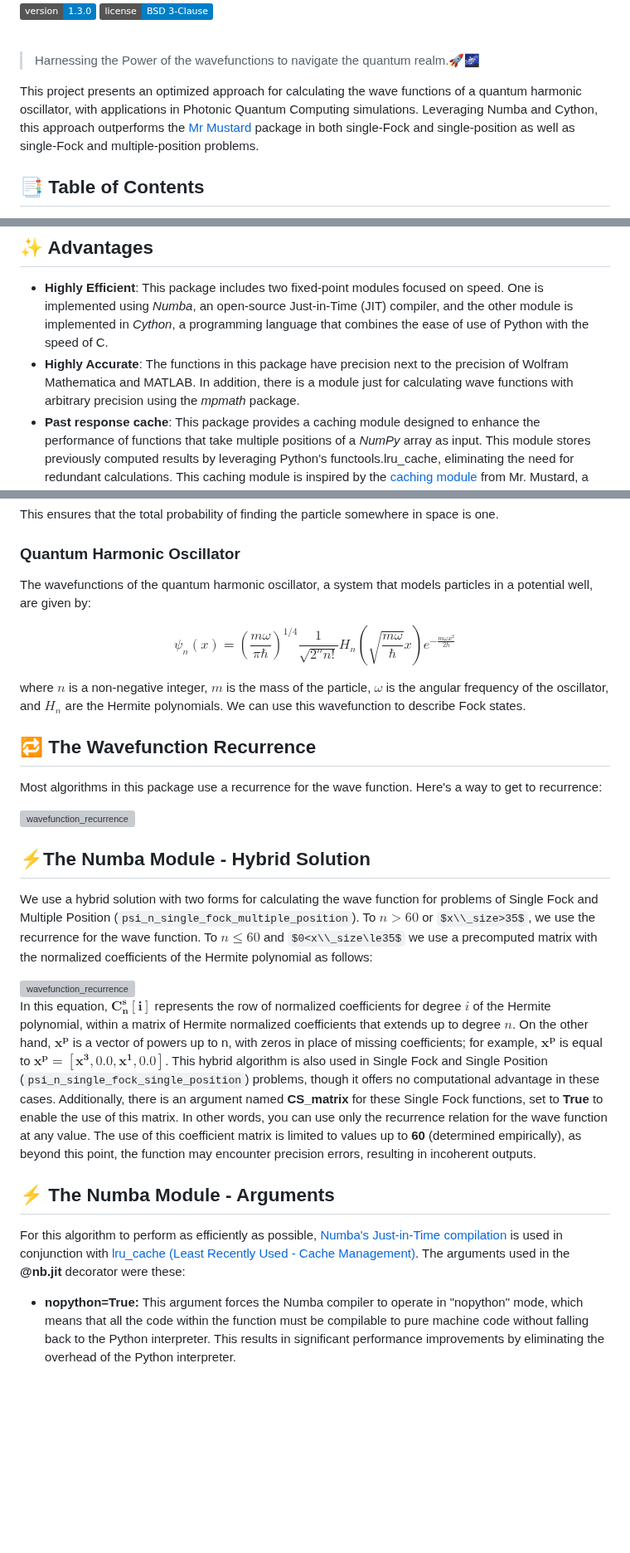
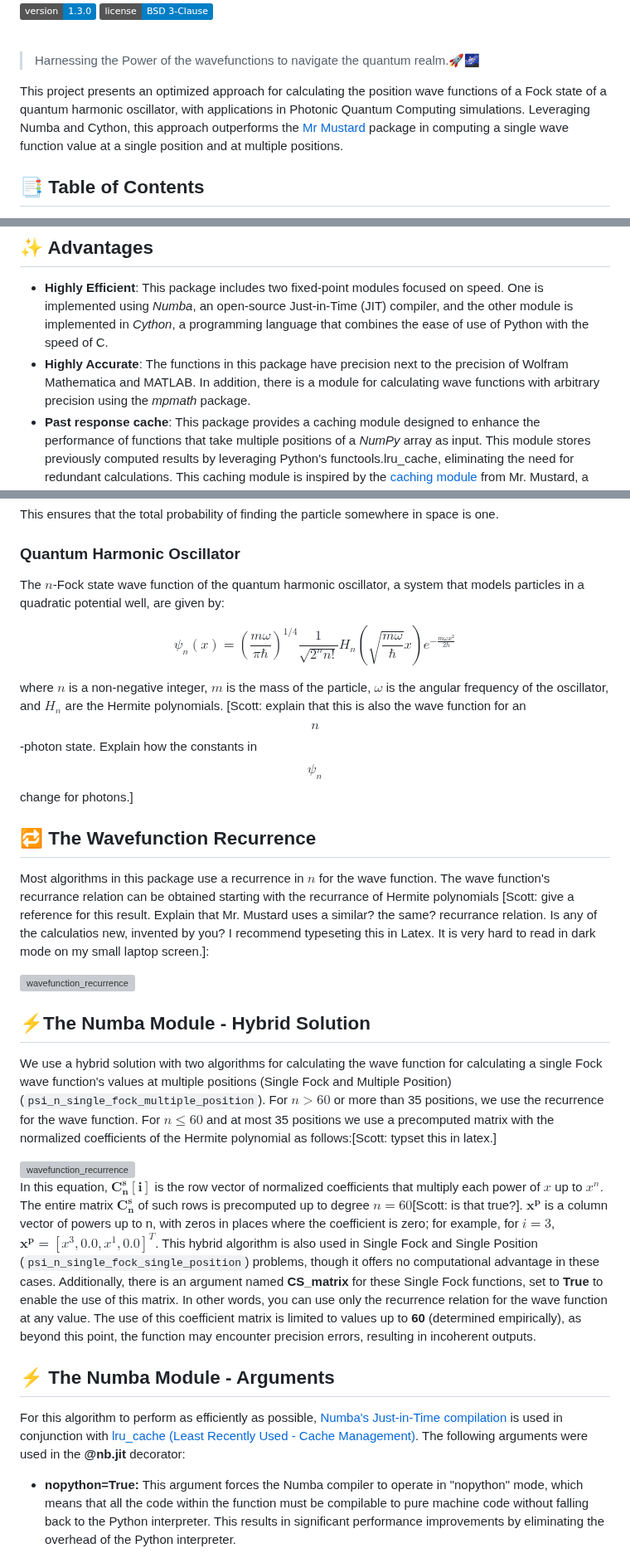
Before and after one commit to fobos123deimos/fast-wave, a Markdown page: README.md, 3 parts joined by grey strips. Shown at 83% size. GitHub-like rendering; badges without logos; some formulas as TeX source; blank space fills up the shorter version; grey boxes are pictures that could not be loaded.

Commit message:
Scott commenting on readme

```diff
--- a/README.md
+++ b/README.md
@@ -11,7 +11,7 @@
 
 > Harnessing the Power of the wavefunctions to navigate the quantum realm.🚀🌌
 
-This project presents an optimized approach for calculating the wave functions of a quantum harmonic oscillator, with applications in Photonic Quantum Computing simulations. Leveraging Numba and Cython, this approach outperforms the [Mr Mustard](https://mrmustard.readthedocs.io/en/stable/) package in both single-Fock and single-position as well as single-Fock and multiple-position problems.
+This project presents an optimized approach for calculating the position wave functions of a Fock state of a quantum harmonic oscillator, with applications in Photonic Quantum Computing simulations. Leveraging Numba and Cython, this approach outperforms the [Mr Mustard](https://mrmustard.readthedocs.io/en/stable/) package in computing a single wave function value at a single position and at multiple positions.
 
 ## 📑 Table of Contents
 
@@ -36,7 +36,7 @@ This project presents an optimized approach for calculating the wave functions o
 
 
 - **Highly Efficient**: This package includes two fixed-point modules focused on speed. One is implemented using *Numba*, an open-source Just-in-Time (JIT) compiler, and the other module is implemented in *Cython*, a programming language that combines the ease of use of Python with the speed of C.
-- **Highly Accurate**: The functions in this package have precision next to the precision of Wolfram Mathematica and MATLAB. In addition, there is a module just for calculating wave functions with arbitrary precision using the *mpmath* package.
+- **Highly Accurate**: The functions in this package have precision next to the precision of Wolfram Mathematica and MATLAB. In addition, there is a module for calculating wave functions with arbitrary precision using the *mpmath* package.
 - **Past response cache**: This package provides a caching module designed to enhance the performance of functions that take multiple positions of a *NumPy* array as input. This module stores previously computed results by leveraging Python's functools.lru_cache, eliminating the need for redundant calculations. This caching module is inspired by the [caching module](https://github.com/XanaduAI/MrMustard/blob/develop/mrmustard/math/caching.py#L26) from Mr. Mustard, a package from the photonic quantum computing company Xanadu.
 
 
@@ -95,17 +97,17 @@ This ensures that the total probability of finding the particle somewhere in spa
 
 ### Quantum Harmonic Oscillator
 
-The wavefunctions of the quantum harmonic oscillator, a system that models particles in a potential well, are given by:
+The $n$-Fock state wave function of the quantum harmonic oscillator, a system that models particles in a quadratic potential well, are given by:
 
 $$
 \psi_n(x) = \left(\frac{m\omega}{\pi\hbar}\right)^{1/4} \frac{1}{\sqrt{2^n n!}} H_n\left(\sqrt{\frac{m\omega}{\hbar}}x\right) e^{-\frac{m\omega x^2}{2\hbar}}
 $$
 
-where $n$ is a non-negative integer, $m$ is the mass of the particle, $\omega$ is the angular frequency of the oscillator, and $H_n$ are the Hermite polynomials. We can use this wavefunction to describe Fock states.
+where $n$ is a non-negative integer, $m$ is the mass of the particle, $\omega$ is the angular frequency of the oscillator, and $H_n$ are the Hermite polynomials. [Scott: explain that this is also the wave function for an $$n$$-photon state.  Explain how the constants in $$\psi_n$$ change for photons.]
 
 ## 🔁 The Wavefunction Recurrence
 
-Most algorithms in this package use a recurrence for the wave function. Here's a way to get to recurrence:
+Most algorithms in this package use a recurrence in $n$ for the wave function. The wave function's recurrance relation can be obtained starting with the recurrance of Hermite polynomials [Scott: give a reference for this result. Explain that Mr. Mustard uses a similar? the same? recurrance relation. Is any of the calculatios new, invented by you?  I recommend typeseting this in Latex.  It is very hard to read in dark mode on my small laptop screen.]:
 
 <img src="https://github.com/user-attachments/assets/e0d8fdcf-ddde-45b0-b56b-e70f0412680a" alt="wavefunction_recurrence" width="3000">
 
@@ -113,17 +115,17 @@ Most algorithms in this package use a recurrence for the wave function. Here's a
 
 ## ⚡️The Numba Module - Hybrid Solution
 
-We use a hybrid solution with two forms for calculating the wave function for problems of Single Fock and Multiple Position (`psi_n_single_fock_multiple_position`). To $n>60$ or $x\\_size>35$, we use the recurrence for the wave function. To $n\le 60$ and $0<x\\_size\le35$ we use a precomputed matrix with the normalized coefficients of the Hermite polynomial as follows:
+We use a hybrid solution with two algorithms for calculating the wave function for calculating a single Fock wave function's values at multiple positions (Single Fock and Multiple Position) (`psi_n_single_fock_multiple_position`). For $n>60$ or more than 35 positions, we use the recurrence for the wave function. For $n\le 60$ and at most 35 positions we use a precomputed matrix with the normalized coefficients of the Hermite polynomial as follows:[Scott: typset this in latex.]
 
 
 <img src="https://github.com/user-attachments/assets/0d248db6-acdc-42d6-a9c2-b1d600be8fee" alt="wavefunction_recurrence" width="500">
 
 
-In this equation, $\mathbf{C^{s}_{n}[i]}$ represents the row of normalized coefficients for degree $i$ of the Hermite polynomial, within a matrix of Hermite normalized coefficients that extends up to degree $n$. On the other hand, $\mathbf{x^{p}}$ is a vector of powers up to n, with zeros in place of missing coefficients; for example, $\mathbf{x^{p}}$ is equal to $\mathbf{x^{p} = [x^{3}, 0.0, x^{1}, 0.0]}$. This hybrid algorithm is also used in Single Fock and Single Position (`psi_n_single_fock_single_position`) problems, though it offers no computational advantage in these cases. Additionally, there is an argument named **CS_matrix** for these Single Fock functions, set to **True** to enable the use of this matrix. In other words, you can use only the recurrence relation for the wave function at any value. The use of this coefficient matrix is limited to values up to **60** (determined empirically), as beyond this point, the function may encounter precision errors, resulting in incoherent outputs.
+In this equation, $\mathbf{C^{s}_{n}[i]}$ is the row vector of normalized coefficients that multiply each power of $x$ up to $x^n$. The entire matrix $\mathbf{C^s_n}$ of such rows is precomputed up to degree $n=60$[Scott: is that true?].  $\mathbf{x^{p}}$ is a column vector of powers up to n, with zeros in places where the coefficient is zero; for example, for $i=3$, $\mathbf{x^{p}} = [x^{3}, 0.0, x^{1}, 0.0]^T$. This hybrid algorithm is also used in Single Fock and Single Position (`psi_n_single_fock_single_position`) problems, though it offers no computational advantage in these cases. Additionally, there is an argument named **CS_matrix** for these Single Fock functions, set to **True** to enable the use of this matrix. In other words, you can use only the recurrence relation for the wave function at any value. The use of this coefficient matrix is limited to values up to **60** (determined empirically), as beyond this point, the function may encounter precision errors, resulting in incoherent outputs.
 
 ## ⚡️ The Numba Module - Arguments
 
-For this algorithm to perform as efficiently as possible, [Numba's Just-in-Time compilation](https://numba.pydata.org/) is used in conjunction with [lru_cache (Least Recently Used - Cache Management)](https://docs.python.org/3/library/functools.html). The arguments used in the **@nb.jit** decorator were these:
+For this algorithm to perform as efficiently as possible, [Numba's Just-in-Time compilation](https://numba.pydata.org/) is used in conjunction with [lru_cache (Least Recently Used - Cache Management)](https://docs.python.org/3/library/functools.html). The following arguments were used in the **@nb.jit** decorator:
 
 - **nopython=True:** This argument forces the Numba compiler to operate in "nopython" mode, which means that all the code within the function must be compilable to pure machine code without falling back to the Python interpreter. This results in significant performance improvements by eliminating the overhead of the Python interpreter.
 - **looplift=True:** This argument allows Numba to "lift" loops out of "nopython" mode. That is, if there are loops in the code that cannot be compiled in "nopython" mode, Numba will try to move them outside of the compiled part and execute them as normal Python code.
```
Also changed, not shown: other parts of README.md (+4 -2 lines).
